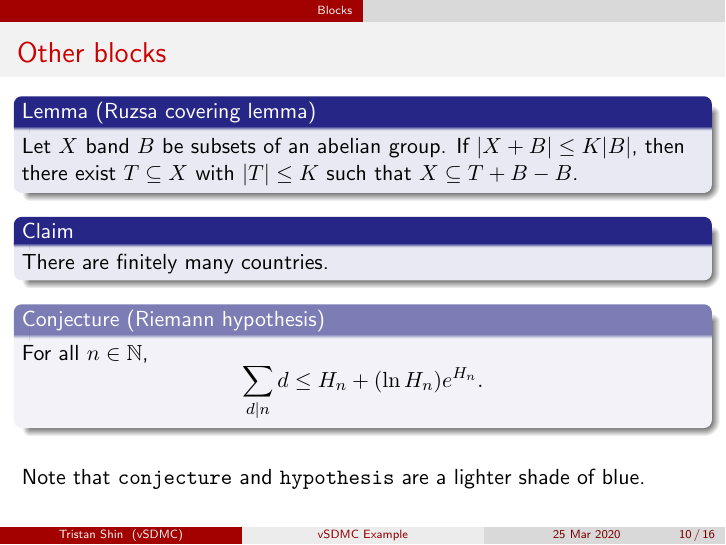
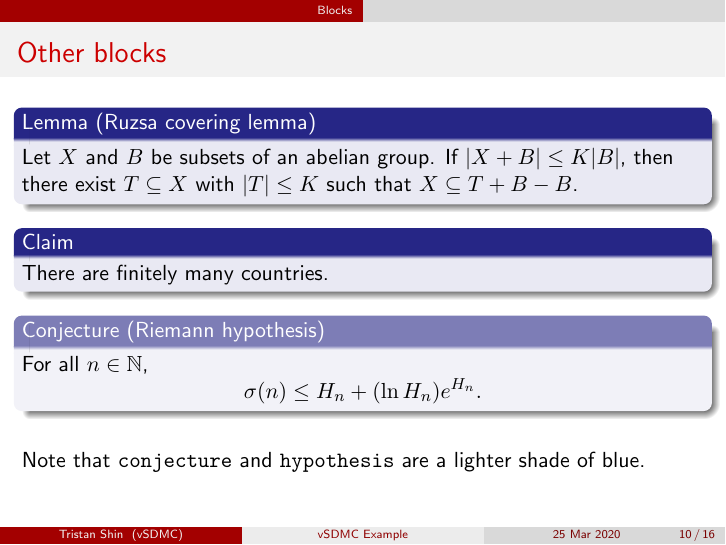
Before and after one commit to tristanshin/LaTeX, LaTeX slides (Templates/vSDMC-example.tex): page 26 of 38. Compiled offline with pdfLaTeX.

Commit message:
typo in vSDMC-example

```diff
--- a/Templates/vSDMC-example.tex
+++ b/Templates/vSDMC-example.tex
@@ -114,7 +114,7 @@
 
 \begin{frame}\frametitle{Other blocks}
 	\begin{lemma}[Ruzsa covering lemma]
-		Let $X$ band $B$ be subsets of an abelian group. If $|X+B|\leq K|B|$, then there exist $T\subseteq X$ with $|T|\leq K$ such that $X\subseteq T+B-B$.
+		Let $X$ and $B$ be subsets of an abelian group. If $|X+B|\leq K|B|$, then there exist $T\subseteq X$ with $|T|\leq K$ such that $X\subseteq T+B-B$.
 	\end{lemma}
 	\begin{claim}
 		There are finitely many countries.
@@ -122,7 +122,7 @@
 	\begin{conjecture}[Riemann hypothesis]
 		For all $n\in\NN$,
 		\[
-			\sum_{d\mid n}d\leq H_n+(\ln H_n)e^{H_n}.
+			\sigma(n)\leq H_n+(\ln H_n)e^{H_n}.
 		\]
 	\end{conjecture}
 	Note that \texttt{conjecture} and \texttt{hypothesis} are a lighter shade of blue.
```
Also changed, not shown: Templates/vSDMC-example.pdf, 1 other file.
